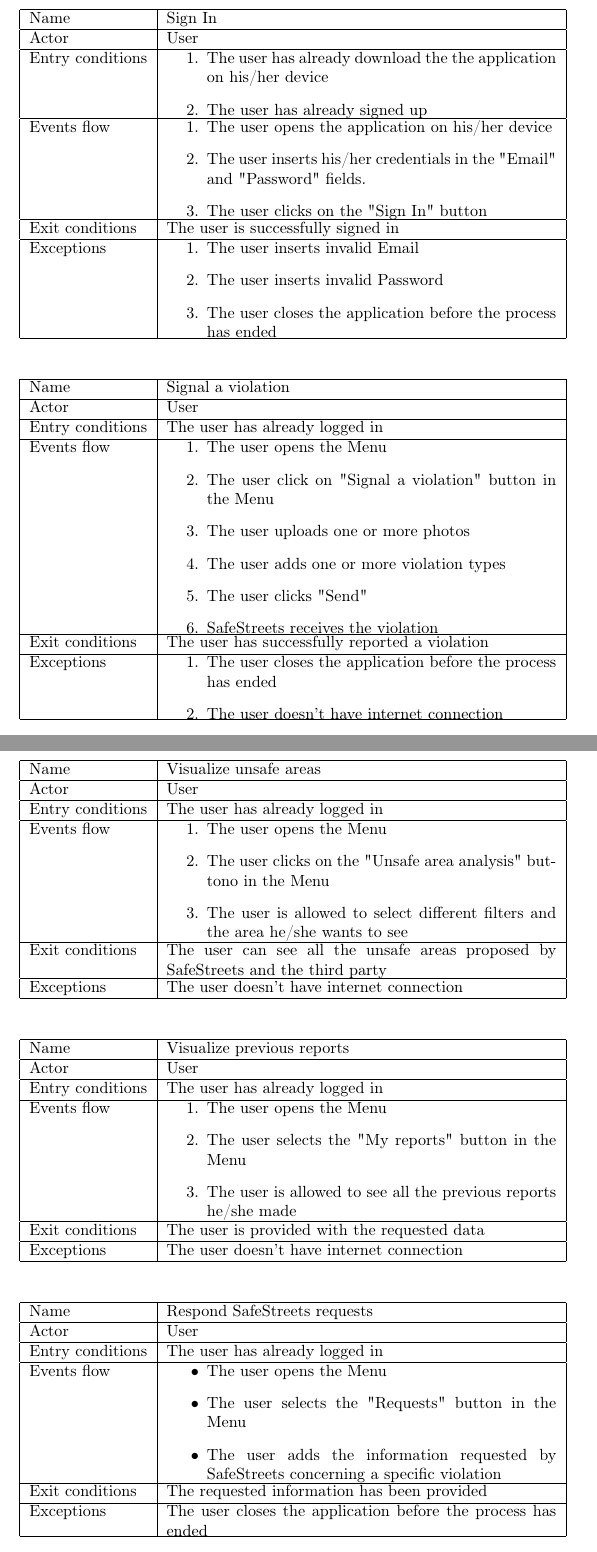
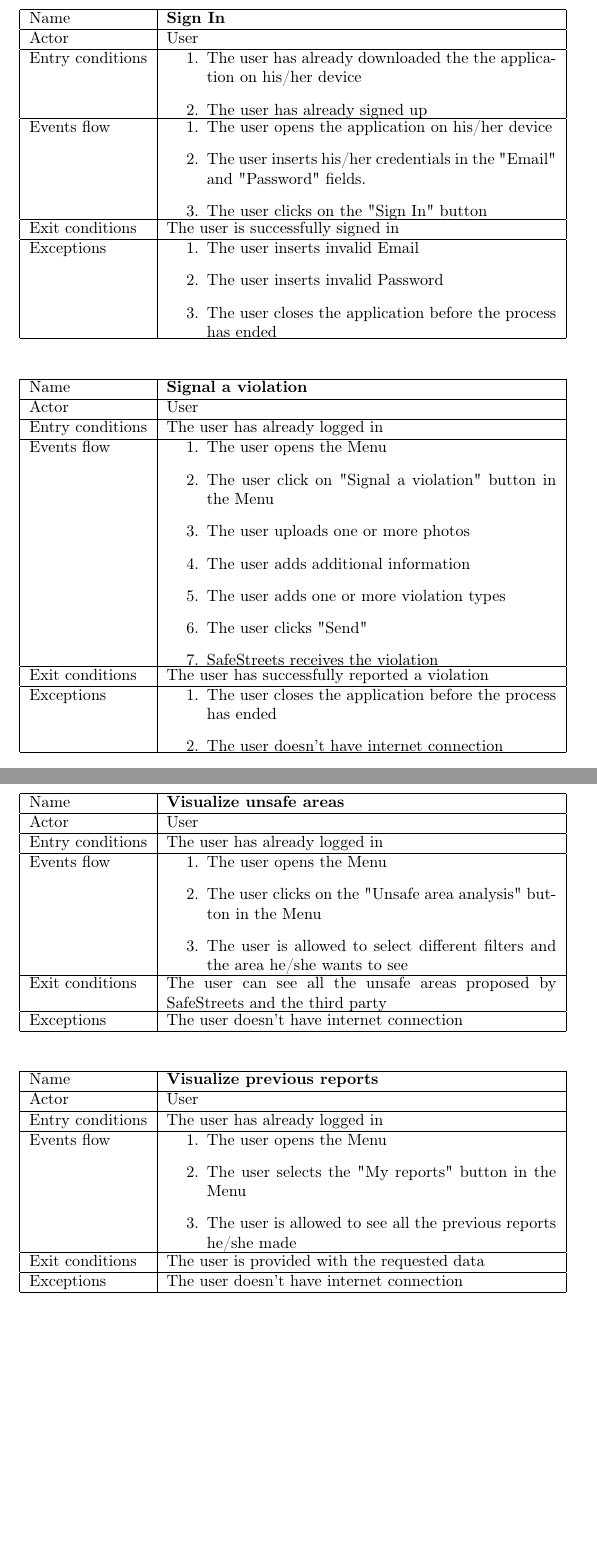
Before and after one commit to Fabs97/PremiSicilianoTaddeo, a LaTeX document (RASD Working Folder/Rasd.tex): two parts of pages 21 and 22 of 26 before the commit and two parts of pages 21 and 22 of 25 after it, joined at a grey line, cut so that both start at the same text, the shorter picture padded with empty space. Compiled offline with pdfLaTeX.

Commit message:
[RASD] - Minor changes
"Buttono"

```diff
--- a/RASD Working Folder/Rasd.tex
+++ b/RASD Working Folder/Rasd.tex
@@ -395,10 +395,10 @@
 \begin{table}[H]
     \begin{tabular}{|l|l|}
     \hline
-    Name &\begin{minipage}[t]{0.7\textwidth} Sign In \end{minipage} \\ \hline
+    Name &\begin{minipage}[t]{0.7\textwidth} \textbf{Sign In} \end{minipage} \\ \hline
     Actor & \begin{minipage}[t]{0.7\textwidth} User \end{minipage} \\ \hline
     Entry conditions & \begin{minipage}[t]{0.7\textwidth} \begin{enumerate}
-        \item The user has already download the the application on his/her
+        \item The user has already downloaded the the application on his/her
         device
         \item The user has already signed up
     \end{enumerate}
@@ -426,7 +426,7 @@
 \begin{table}[H]
     \begin{tabular}{|l|l|}
     \hline
-     Name & \begin{minipage}[t]{0.7\textwidth} Signal a violation\end{minipage}
+    Name & \begin{minipage}[t]{0.7\textwidth} \textbf{Signal a violation}\end{minipage}
     \\ \hline
     Actor & \begin{minipage}[t]{0.7\textwidth} User\end{minipage} \\ \hline
     Entry conditions & \begin{minipage}[t]{0.7\textwidth} The user has already
@@ -436,6 +436,7 @@
         \item The user opens the Menu
         \item The user click on "Signal a violation" button in the Menu
         \item The user uploads one or more photos
+        \item The user adds additional information
         \item The user adds one or more violation types
         \item The user clicks "Send"
         \item SafeStreets receives the violation
@@ -464,7 +465,7 @@
     Events flow & \begin{minipage}[t]{0.7\textwidth}
     \begin{enumerate}
         \item The user opens the Menu
-        \item The user clicks on the "Unsafe area analysis" buttono in the Menu
+        \item The user clicks on the "Unsafe area analysis" button in the Menu
         \item The user is allowed to select different filters and the area
         he/she wants to see
     \end{enumerate}
@@ -504,23 +505,3 @@
 \begin{table}[H]
     \begin{tabular}{|l|l|}
     \hline
-    Name & \begin{minipage}[t]{0.7\textwidth} Respond SafeStreets requests\end{minipage} \\ \hline
-     Actor & \begin{minipage}[t]{0.7\textwidth} User \end{minipage} \\ \hline
-     Entry conditions & \begin{minipage}[t]{0.7\textwidth}  The user has already
-     logged in \end{minipage} \\
-     \hline
-     Events flow & \begin{minipage}[t]{0.7\textwidth}
-    \begin{itemize}
-        \item The user opens the Menu
-        \item The user selects the "Requests" button in the Menu
-        \item The user adds the information requested by SafeStreets concerning a
-        specific violation
-    \end{itemize}
-    \end{minipage} \\ \hline
-     Exit conditions & \begin{minipage}[t]{0.7\textwidth} The requested
-     information has been provided\end{minipage} \\
-     \hline
-     Exceptions & \begin{minipage}[t]{0.7\textwidth}
-     The user closes the application before the process has ended  \end{minipage} \\ \hline
-    \end{tabular}
-\end{table}
```
Also changed, not shown: RASD Working Folder/Rasd.tex (12 more changed lines). Lines whose indentation alone changed are shown as unchanged.
